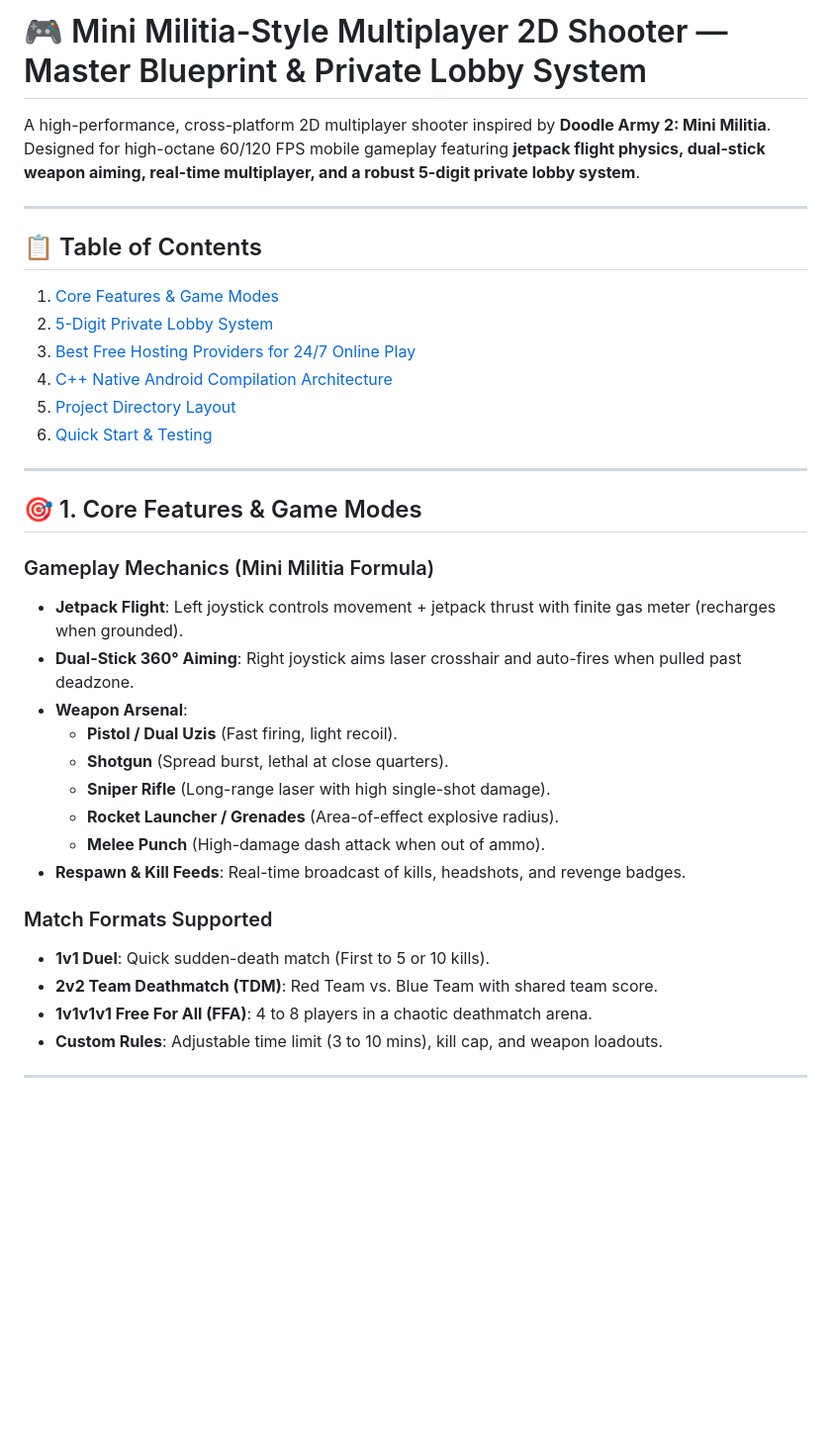
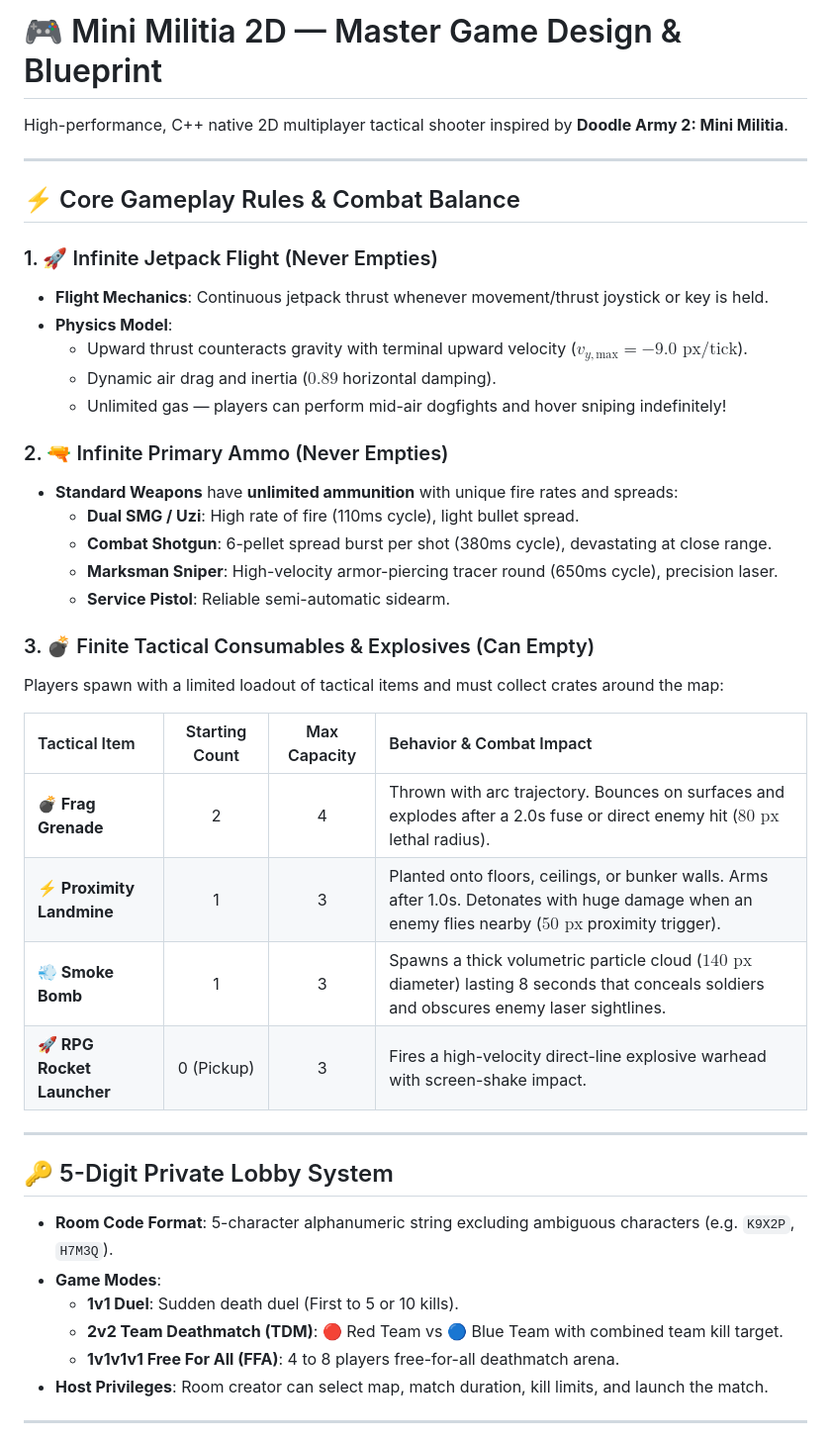
Before and after one commit to Beeplap/multiplayer-game, a Markdown page: README.md, the part around one of its changes. Shown at 99% size. GitHub-like rendering; blank space fills up the shorter version.

Commit message:
docs: add master game design blueprint and free hosting guide

```diff
--- a/README.md
+++ b/README.md
@@ -1,37 +1,45 @@
-# 🎮 Mini Militia-Style Multiplayer 2D Shooter — Master Blueprint & Private Lobby System
+# 🎮 Mini Militia 2D — Master Game Design & Blueprint
 
-A high-performance, cross-platform 2D multiplayer shooter inspired by **Doodle Army 2: Mini Militia**. Designed for high-octane 60/120 FPS mobile gameplay featuring **jetpack flight physics, dual-stick weapon aiming, real-time multiplayer, and a robust 5-digit private lobby system**.
+High-performance, C++ native 2D multiplayer tactical shooter inspired by **Doodle Army 2: Mini Militia**.
 
 ---
 
-## 📋 Table of Contents
-1. [Core Features & Game Modes](#-core-features--game-modes)
-2. [5-Digit Private Lobby System](#-5-digit-private-lobby-system)
-3. [Best Free Hosting Providers for 24/7 Online Play](#-best-free-hosting-providers-for-247-online-play)
-4. [C++ Native Android Compilation Architecture](#-c-native-android-compilation-architecture)
-5. [Project Directory Layout](#-project-directory-layout)
-6. [Quick Start & Testing](#-quick-start--testing)
+## ⚡ Core Gameplay Rules & Combat Balance
+
+### 1. 🚀 Infinite Jetpack Flight (Never Empties)
+* **Flight Mechanics**: Continuous jetpack thrust whenever movement/thrust joystick or key is held.
+* **Physics Model**:
+  * Upward thrust counteracts gravity with terminal upward velocity ($v_{y,\text{max}} = -9.0\text{ px/tick}$).
+  * Dynamic air drag and inertia ($0.89$ horizontal damping).
+  * Unlimited gas — players can perform mid-air dogfights and hover sniping indefinitely!
+
+### 2. 🔫 Infinite Primary Ammo (Never Empties)
+* **Standard Weapons** have **unlimited ammunition** with unique fire rates and spreads:
+  * **Dual SMG / Uzi**: High rate of fire (110ms cycle), light bullet spread.
+  * **Combat Shotgun**: 6-pellet spread burst per shot (380ms cycle), devastating at close range.
+  * **Marksman Sniper**: High-velocity armor-piercing tracer round (650ms cycle), precision laser.
+  * **Service Pistol**: Reliable semi-automatic sidearm.
+
+### 3. 💣 Finite Tactical Consumables & Explosives (Can Empty)
+Players spawn with a limited loadout of tactical items and must collect crates around the map:
+
+| Tactical Item | Starting Count | Max Capacity | Behavior & Combat Impact |
+| :--- | :---: | :---: | :--- |
+| **💣 Frag Grenade** | 2 | 4 | Thrown with arc trajectory. Bounces on surfaces and explodes after a 2.0s fuse or direct enemy hit ($80\text{ px}$ lethal radius). |
+| **⚡ Proximity Landmine** | 1 | 3 | Planted onto floors, ceilings, or bunker walls. Arms after 1.0s. Detonates with huge damage when an enemy flies nearby ($50\text{ px}$ proximity trigger). |
+| **💨 Smoke Bomb** | 1 | 3 | Spawns a thick volumetric particle cloud ($140\text{ px}$ diameter) lasting 8 seconds that conceals soldiers and obscures enemy laser sightlines. |
+| **🚀 RPG Rocket Launcher** | 0 (Pickup) | 3 | Fires a high-velocity direct-line explosive warhead with screen-shake impact. |
 
 ---
 
-## 🎯 1. Core Features & Game Modes
+## 🔑 5-Digit Private Lobby System
 
-### Gameplay Mechanics (Mini Militia Formula)
-* **Jetpack Flight**: Left joystick controls movement + jetpack thrust with finite gas meter (recharges when grounded).
-* **Dual-Stick 360° Aiming**: Right joystick aims laser crosshair and auto-fires when pulled past deadzone.
-* **Weapon Arsenal**:
-  * **Pistol / Dual Uzis** (Fast firing, light recoil).
-  * **Shotgun** (Spread burst, lethal at close quarters).
-  * **Sniper Rifle** (Long-range laser with high single-shot damage).
-  * **Rocket Launcher / Grenades** (Area-of-effect explosive radius).
-  * **Melee Punch** (High-damage dash attack when out of ammo).
-* **Respawn & Kill Feeds**: Real-time broadcast of kills, headshots, and revenge badges.
-
-### Match Formats Supported
-* **1v1 Duel**: Quick sudden-death match (First to 5 or 10 kills).
-* **2v2 Team Deathmatch (TDM)**: Red Team vs. Blue Team with shared team score.
-* **1v1v1v1 Free For All (FFA)**: 4 to 8 players in a chaotic deathmatch arena.
-* **Custom Rules**: Adjustable time limit (3 to 10 mins), kill cap, and weapon loadouts.
+* **Room Code Format**: 5-character alphanumeric string excluding ambiguous characters (e.g. `K9X2P`, `H7M3Q`).
+* **Game Modes**:
+  * **1v1 Duel**: Sudden death duel (First to 5 or 10 kills).
+  * **2v2 Team Deathmatch (TDM)**: 🔴 Red Team vs 🔵 Blue Team with combined team kill target.
+  * **1v1v1v1 Free For All (FFA)**: 4 to 8 players free-for-all deathmatch arena.
+* **Host Privileges**: Room creator can select map, match duration, kill limits, and launch the match.
 
 ---
 
```
Also changed, not shown: other parts of README.md (+17 -118 lines).
